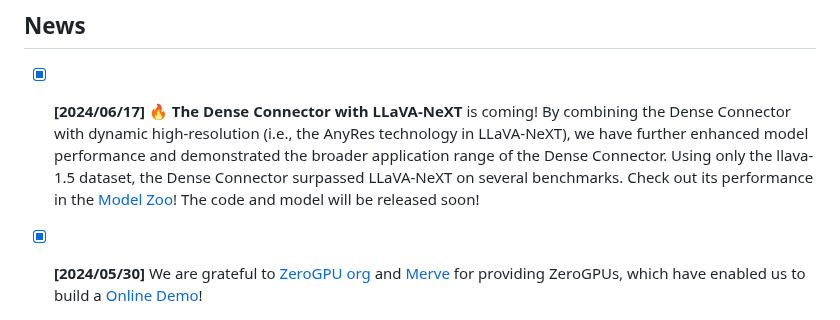
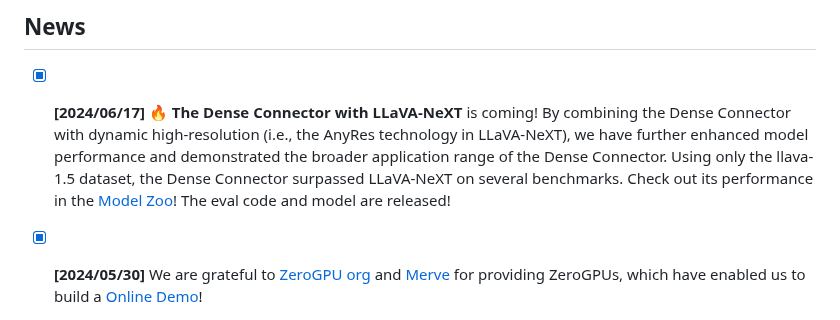
Before and after one commit to HJYao00/DenseConnector, a Markdown page: README.md, the part around the change. Drawn GitHub-style.

```diff
--- a/README.md
+++ b/README.md
@@ -33,7 +33,7 @@
 ***
 
 ## News
-- [x] **[2024/06/17]** 🔥 **The Dense Connector with LLaVA-NeXT** is coming! By combining the Dense Connector with dynamic high-resolution (i.e., the AnyRes technology in LLaVA-NeXT), we have further enhanced model performance and demonstrated the broader application range of the Dense Connector. Using only the llava-1.5 dataset, the Dense Connector surpassed LLaVA-NeXT on several benchmarks. Check out its performance in the [Model Zoo](https://github.com/HJYao00/DenseConnector/blob/main/docs/ModelZoo.md)! The code and model will be released soon!
+- [x] **[2024/06/17]** 🔥 **The Dense Connector with LLaVA-NeXT** is coming! By combining the Dense Connector with dynamic high-resolution (i.e., the AnyRes technology in LLaVA-NeXT), we have further enhanced model performance and demonstrated the broader application range of the Dense Connector. Using only the llava-1.5 dataset, the Dense Connector surpassed LLaVA-NeXT on several benchmarks. Check out its performance in the [Model Zoo](https://github.com/HJYao00/DenseConnector/blob/main/docs/ModelZoo.md)! The eval code and model are released!
 - [x] **[2024/05/30]** We are grateful to [ZeroGPU org](https://huggingface.co/zero-gpu-explorers) and [Merve](https://huggingface.co/merve) for providing ZeroGPUs, which have enabled us to build a [Online Demo](https://huggingface.co/spaces/HuanjinYao/DenseConnector-v1.5-8B)!
 - [x] **[2024/05/24]** Special thanks to [@_akhaliq](https://x.com/_akhaliq/status/1793863100002714003) for promptly sharing our work on Twitter!
 - [x] **[2024/05/24]** We relase **Dense Connector** in [arxiv](https://arxiv.org/abs/2405.13800)! The code and [models](https://github.com/HJYao00/DenseConnector/blob/main/docs/ModelZoo.md) are now open source! Seamlessly integrate and enhance LLaVA-1.5 and Mini-Gemini!
```
